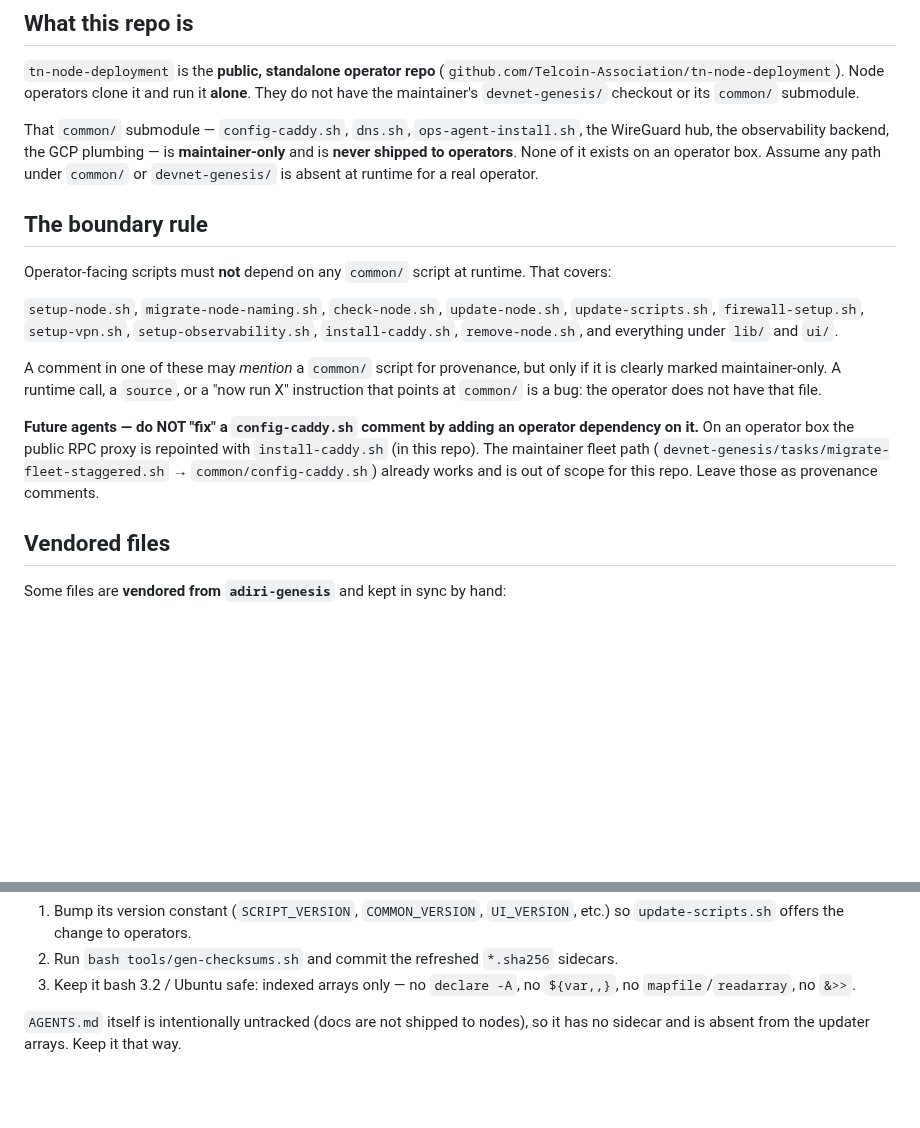
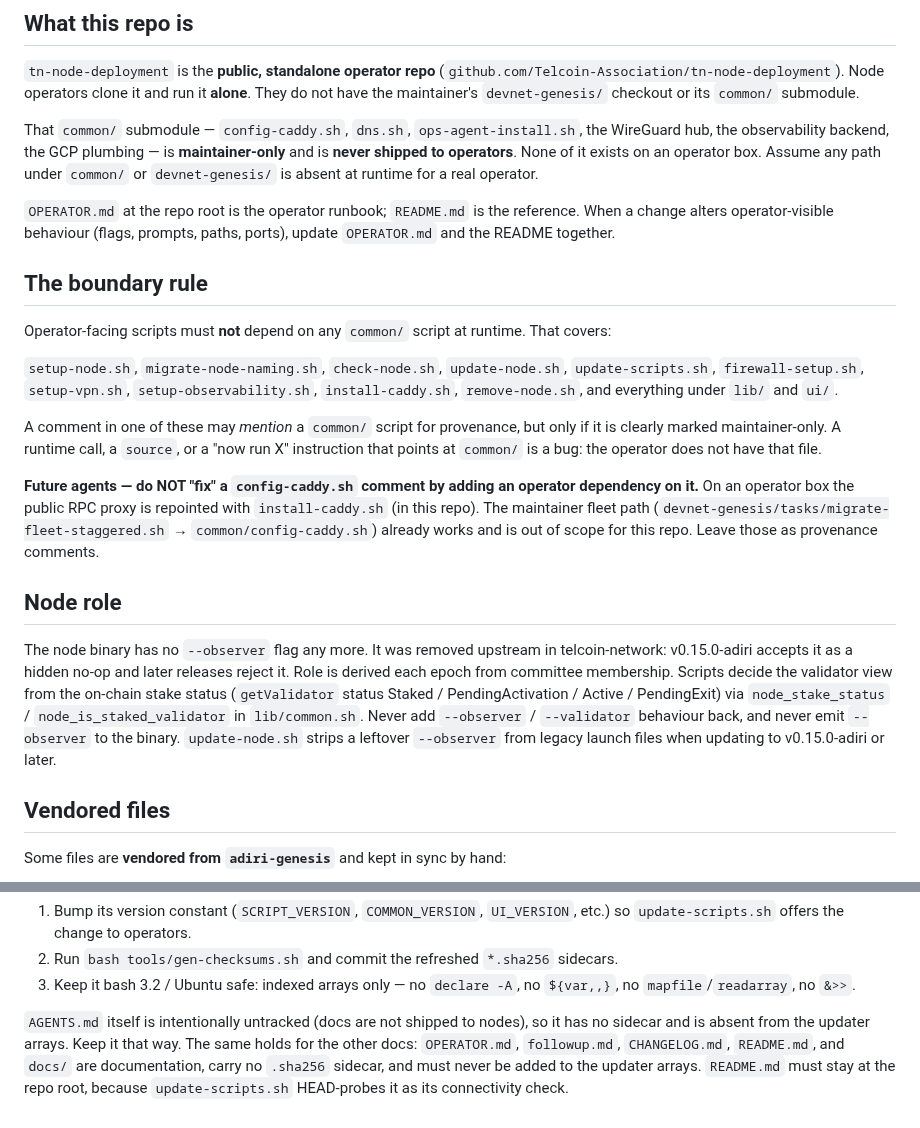
Before and after one commit to Telcoin-Association/tn-node-deployment, a Markdown page: AGENTS.md, 2 parts joined by grey strips. Drawn GitHub-style; blank space fills up the shorter version.

Commit message:
docs: mention runbook in AGENTS.md and CHANGELOG Unreleased
CHANGELOG gains an Unreleased entry for the OPERATOR.md runbook and followup.md.
AGENTS.md points at the runbook, adds a Node role section (no --observer; the
stake status decides the validator view) and lists the untracked docs.

```diff
--- a/AGENTS.md
+++ b/AGENTS.md
@@ -15,6 +15,10 @@ That `common/` submodule — `config-caddy.sh`, `dns.sh`, `ops-agent-install.sh`
 WireGuard hub, the observability backend, the GCP plumbing — is **maintainer-only**
 and is **never shipped to operators**. None of it exists on an operator box. Assume
 any path under `common/` or `devnet-genesis/` is absent at runtime for a real operator.
+
+`OPERATOR.md` at the repo root is the operator runbook; `README.md` is the reference.
+When a change alters operator-visible behaviour (flags, prompts, paths, ports), update
+`OPERATOR.md` and the README together.
 
 ## The boundary rule
 
@@ -34,6 +38,17 @@ dependency on it.** On an operator box the public RPC proxy is repointed with
 `install-caddy.sh` (in this repo). The maintainer fleet path
 (`devnet-genesis/tasks/migrate-fleet-staggered.sh` → `common/config-caddy.sh`)
 already works and is out of scope for this repo. Leave those as provenance comments.
+
+## Node role
+
+The node binary has no `--observer` flag any more. It was removed upstream in
+telcoin-network: v0.15.0-adiri accepts it as a hidden no-op and later releases reject it.
+Role is derived each epoch from committee membership. Scripts decide the validator view
+from the on-chain stake status (`getValidator` status Staked / PendingActivation / Active /
+PendingExit) via `node_stake_status` / `node_is_staked_validator` in `lib/common.sh`.
+Never add `--observer` / `--validator` behaviour back, and never emit `--observer` to the
+binary. `update-node.sh` strips a leftover `--observer` from legacy launch files when
+updating to v0.15.0-adiri or later.
 
 ## Vendored files
 
@@ -72,3 +87,7 @@ So after you edit any tracked file:
 
 `AGENTS.md` itself is intentionally untracked (docs are not shipped to nodes), so it
 has no sidecar and is absent from the updater arrays. Keep it that way.
+The same holds for the other docs: `OPERATOR.md`, `followup.md`, `CHANGELOG.md`,
+`README.md`, and `docs/` are documentation, carry no `.sha256` sidecar, and must never be
+added to the updater arrays. `README.md` must stay at the repo root, because
+`update-scripts.sh` HEAD-probes it as its connectivity check.
```
Also changed, not shown: CHANGELOG.md (+9 -0 lines).
